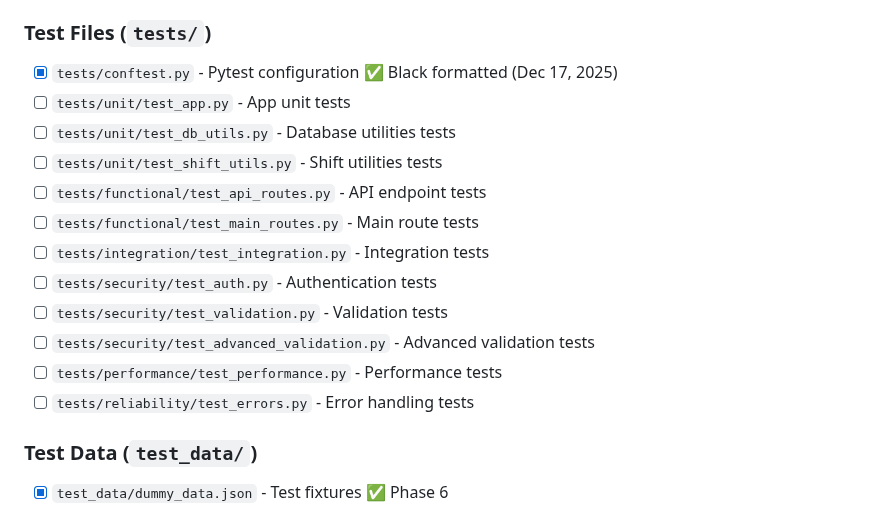
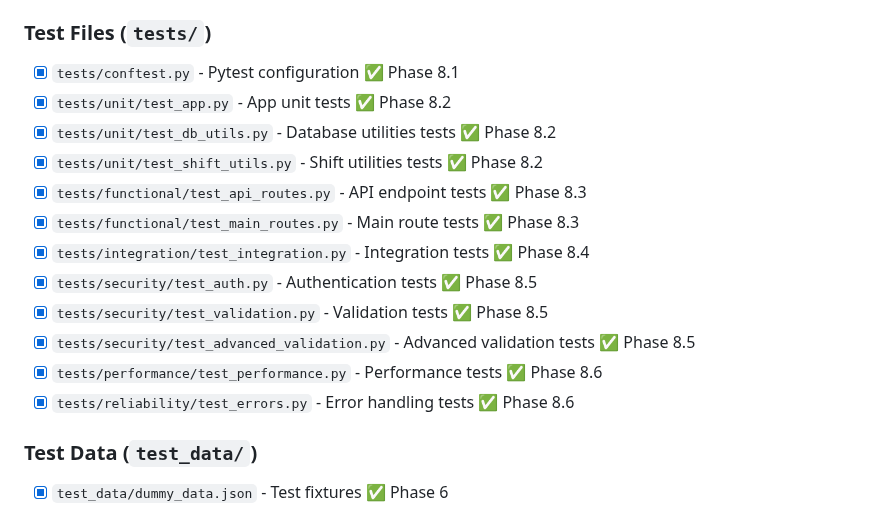
Before and after one commit to KirilMT/mockCMMS, a Markdown page: docs/core_code_quality_plan.md, the part around one of its changes. GitHub-like rendering.

```diff
--- a/docs/core_code_quality_plan.md
+++ b/docs/core_code_quality_plan.md
@@ -186,18 +186,18 @@ For all audit tasks, we follow a strict 5-step iterative process to ensure quali
 
 ### Test Files (`tests/`)
 
-- [x] `tests/conftest.py` - Pytest configuration ✅ Black formatted (Dec 17, 2025)
-- [ ] `tests/unit/test_app.py` - App unit tests
-- [ ] `tests/unit/test_db_utils.py` - Database utilities tests
-- [ ] `tests/unit/test_shift_utils.py` - Shift utilities tests
-- [ ] `tests/functional/test_api_routes.py` - API endpoint tests
-- [ ] `tests/functional/test_main_routes.py` - Main route tests
-- [ ] `tests/integration/test_integration.py` - Integration tests
-- [ ] `tests/security/test_auth.py` - Authentication tests
-- [ ] `tests/security/test_validation.py` - Validation tests
-- [ ] `tests/security/test_advanced_validation.py` - Advanced validation tests
-- [ ] `tests/performance/test_performance.py` - Performance tests
-- [ ] `tests/reliability/test_errors.py` - Error handling tests
+- [x] `tests/conftest.py` - Pytest configuration ✅ Phase 8.1
+- [x] `tests/unit/test_app.py` - App unit tests ✅ Phase 8.2
+- [x] `tests/unit/test_db_utils.py` - Database utilities tests ✅ Phase 8.2
+- [x] `tests/unit/test_shift_utils.py` - Shift utilities tests ✅ Phase 8.2
+- [x] `tests/functional/test_api_routes.py` - API endpoint tests ✅ Phase 8.3
+- [x] `tests/functional/test_main_routes.py` - Main route tests ✅ Phase 8.3
+- [x] `tests/integration/test_integration.py` - Integration tests ✅ Phase 8.4
+- [x] `tests/security/test_auth.py` - Authentication tests ✅ Phase 8.5
+- [x] `tests/security/test_validation.py` - Validation tests ✅ Phase 8.5
+- [x] `tests/security/test_advanced_validation.py` - Advanced validation tests ✅ Phase 8.5
+- [x] `tests/performance/test_performance.py` - Performance tests ✅ Phase 8.6
+- [x] `tests/reliability/test_errors.py` - Error handling tests ✅ Phase 8.6
 
 ### Test Data (`test_data/`)
 
```
Also changed, not shown: other parts of docs/core_code_quality_plan.md (+35 -35 lines).
